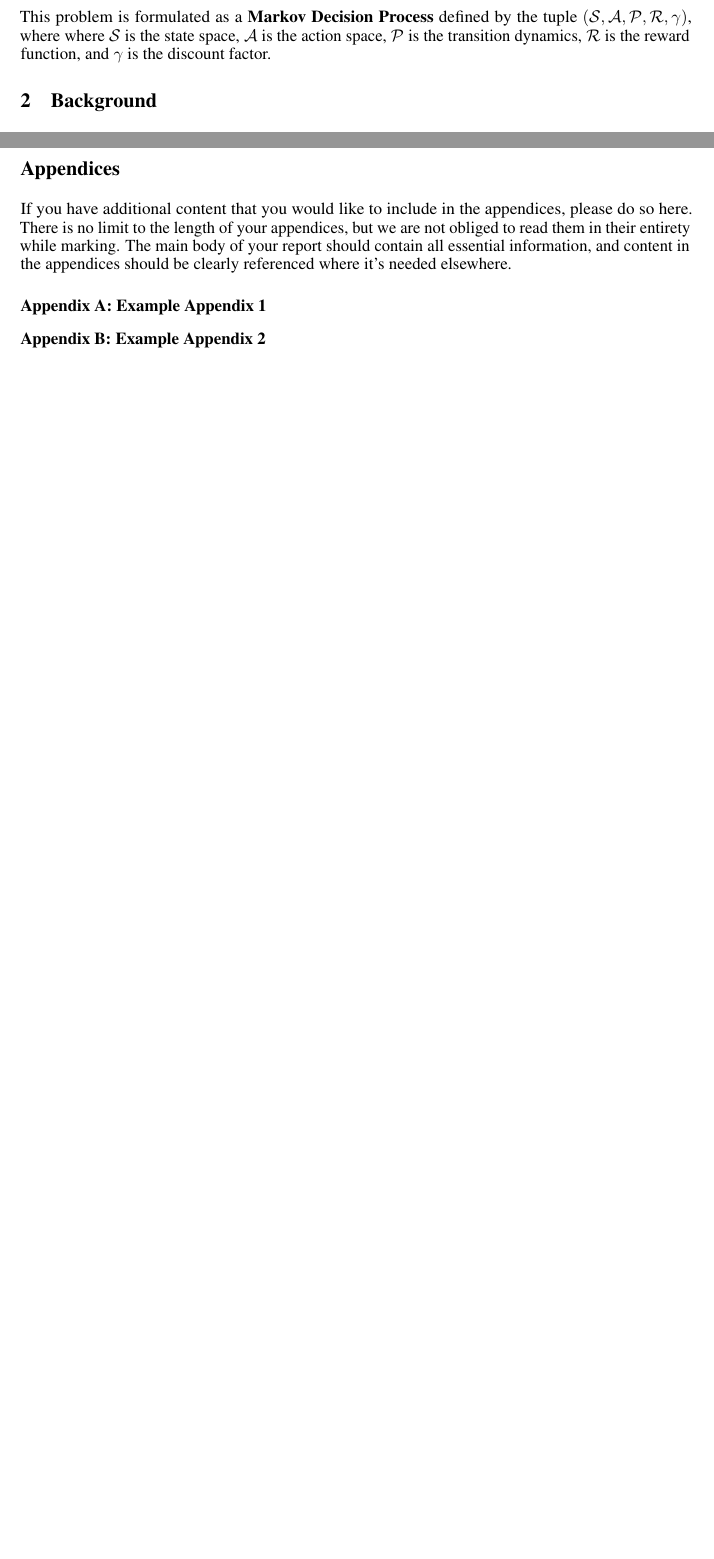
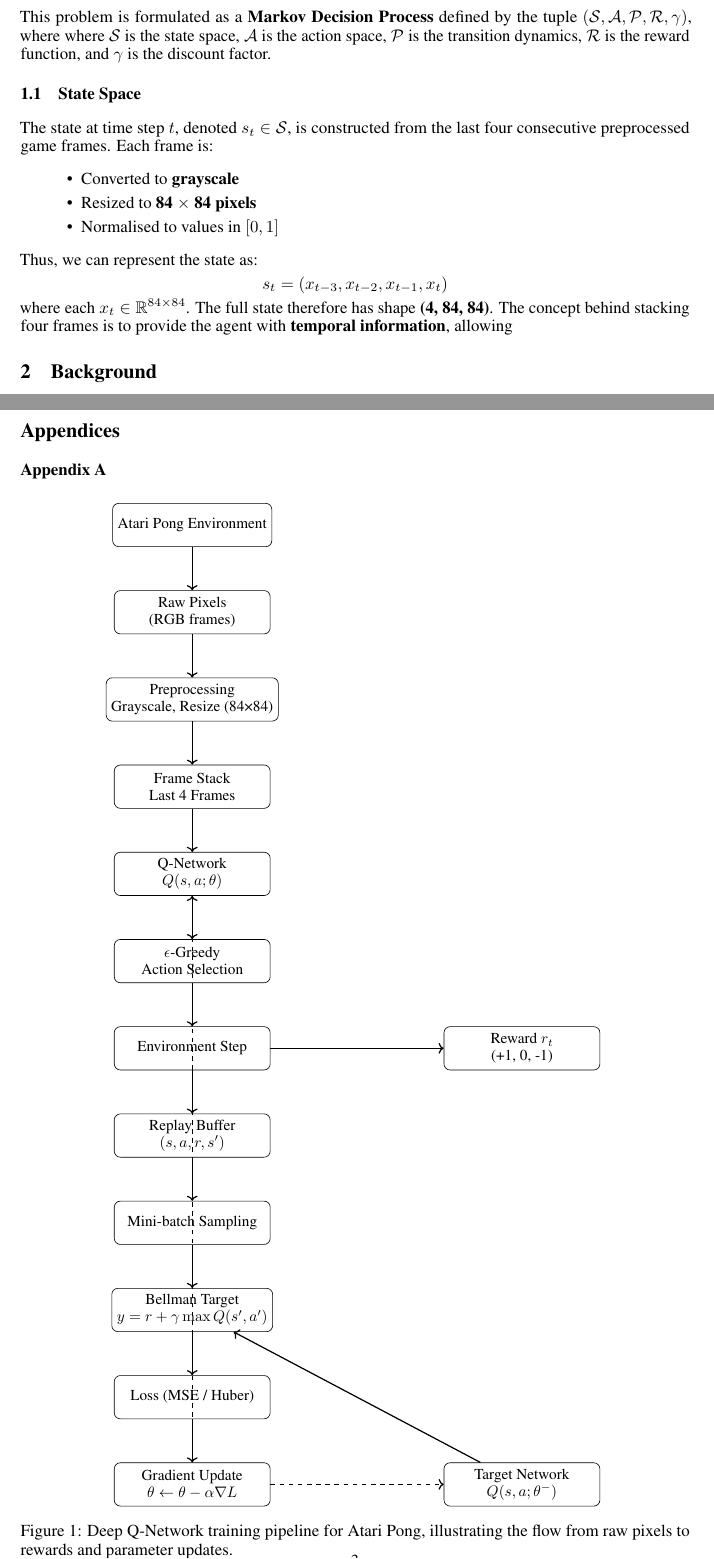
Before and after one commit to dhodod/BathRLProject2025, a LaTeX document (report/rl_project_template.tex): two parts of pages 1 and 2 of 2 before the commit and two parts of pages 1 and 3 of 3 after it, joined at a grey line, cut so that both start at the same text, the shorter picture padded with empty space. Compiled offline with pdfLaTeX.

Commit message:
Updates from Overleaf

```diff
--- a/report/rl_project_template.tex
+++ b/report/rl_project_template.tex
@@ -19,7 +19,9 @@
 \usepackage{nicefrac}       % compact symbols for 1/2, etc.
 \usepackage{microtype}      % microtypography
 \usepackage{graphicx}
-
+\usepackage{tikz}
+\usepackage{float}
+\usetikzlibrary{arrows.meta, positioning}
 
 % Give your project report an appropriate title!
 
@@ -77,8 +79,23 @@ The problem is learning to play the Atari game \textbf{Pong} using \textbf{reinf
 
 This problem is formulated as a \textbf{Markov Decision Process} defined by the tuple \((\mathcal{S}, \mathcal{A}, \mathcal{P}, \mathcal{R}, \gamma)\), where where \(\mathcal{S}\) is the state space, \(\mathcal{A}\) is the action space, \(\mathcal{P}\) is the transition dynamics, \(\mathcal{R}\) is the reward function, and \(\gamma\) is the discount factor.
 
+\subsection{State Space}
+The state at time step \(t\), denoted \(s_t \in \mathcal{S}\), is constructed from the last four consecutive preprocessed game frames. Each frame is:
 
+\begin{itemize}
+    \item Converted to \textbf{grayscale}
+    \item Resized to \textbf{84 $\times$ 84 pixels}
+    \item Normalised to values in \([0,1]\)
+\end{itemize}
 
+Thus, we can represent the state as:
+\[
+s_t = (x_{t-3}, x_{t-2}, x_{t-1}, x_t)
+\]
+where each \(x_t \in \mathbb{R}^{84 \times 84}\).
+The full state therefore has shape \textbf{(4, 84, 84)}.
+% explain the four frames stacking
+The concept behind stacking four frames is to provide the agent with \textbf{temporal information}, allowing
 
 \section{Background}
 % A discussion of reinforcement learning methods that may be effective at solving your chosen problem, their strengths and weaknesses for your chosen problem, and any existing results in the scientific literature (or publicly available online) on your chosen problem or similar problems.
@@ -110,9 +171,57 @@ Mnih, V., Kavukcuoglu, K., Silver, D., Rusu, A.A., Veness, J., Bellemare, M.G.,
 \newpage
 \section*{Appendices}
 % Appendices may include (1) a detailed description of the problem domain, including the states, actions, reward function, and transition dynamics; (2) all experimental details so that the reader can fully replicate your experiments; (3) how you selected your hyperparameters (if applicable); and (4) any additional supporting results that you could not include in the main body of your report. Note that your appendices should be clearly referenced in the main body of your report.
-If you have additional content that you would like to include in the appendices, please do so here.
-There is no limit to the length of your appendices, but we are not obliged to read them in their entirety while marking. The main body of your report should contain all essential information, and content in the appendices should be clearly referenced where it's needed elsewhere.
-\subsection*{Appendix A: Example Appendix 1}
-\subsection*{Appendix B: Example Appendix 2}
+%If you have additional content that you would like to include in the appendices, please do so here.
+%There is no limit to the length of your appendices, but we are not obliged to read them in their entirety while marking. The main body of your report should contain all essential information, and content in the appendices should be clearly referenced where it's needed elsewhere.
+\subsection*{Appendix A}
+\begin{figure}[H]
+\centering
+\resizebox{0.75\textwidth}{!}{
+\begin{tikzpicture}[
+    box/.style={draw, rectangle, rounded corners, align=center, minimum width=3.6cm, minimum height=1cm},
+    arrow/.style={->, thick}
+]
+
+% Nodes
+\node[box] (env) {Atari Pong Environment};
+\node[box, below=of env] (pixels) {Raw Pixels\\(RGB frames)};
+\node[box, below=of pixels] (preprocess) {Preprocessing\\Grayscale, Resize (84×84)};
+\node[box, below=of preprocess] (stack) {Frame Stack\\Last 4 Frames};
+\node[box, below=of stack] (qnet) {Q-Network\\$Q(s,a;\theta)$};
+\node[box, below=of qnet] (policy) {$\epsilon$-Greedy\\Action Selection};
+\node[box, below=of policy] (step) {Environment Step};
+\node[box, right=4cm of step] (reward) {Reward $r_t$\\(+1, 0, -1)};
+\node[box, below=of step] (replay) {Replay Buffer\\$(s,a,r,s')$};
+\node[box, below=of replay] (sample) {Mini-batch Sampling};
+\node[box, below=of sample] (target) {Bellman Target\\$y = r + \gamma \max Q(s',a')$};
+\node[box, below=of target] (loss) {Loss (MSE / Huber)};
+\node[box, below=of loss] (update) {Gradient Update\\$\theta \leftarrow \theta - \alpha \nabla L$};
+\node[box, right=4cm of update] (targetnet) {Target Network\\$Q(s,a;\theta^-)$};
+
+% Arrows
+\draw[arrow] (env) -- (pixels);
+\draw[arrow] (pixels) -- (preprocess);
+\draw[arrow] (preprocess) -- (stack);
+\draw[arrow] (stack) -- (qnet);
+\draw[arrow] (qnet) -- (policy);
+\draw[arrow] (policy) -- (step);
+\draw[arrow] (step) -- (replay);
+\draw[arrow] (replay) -- (sample);
+\draw[arrow] (sample) -- (target);
+\draw[arrow] (target) -- (loss);
+\draw[arrow] (loss) -- (update);
+
+\draw[arrow] (step) -- (reward);
+\draw[arrow] (targetnet) -- (target);
+\draw[arrow, dashed] (update) -- (qnet);
+\draw[arrow, dashed] (update) -- (targetnet);
+
+\end{tikzpicture}
+}
+\caption{Deep Q-Network training pipeline for Atari Pong, illustrating the flow from raw pixels to rewards and parameter updates.}
+\label{fig:dqn_pong_pipeline}
+\end{figure}
+
+
 
 \end{document}
```
Also changed, not shown: report/rl_project_template.tex (44 more changed lines).
